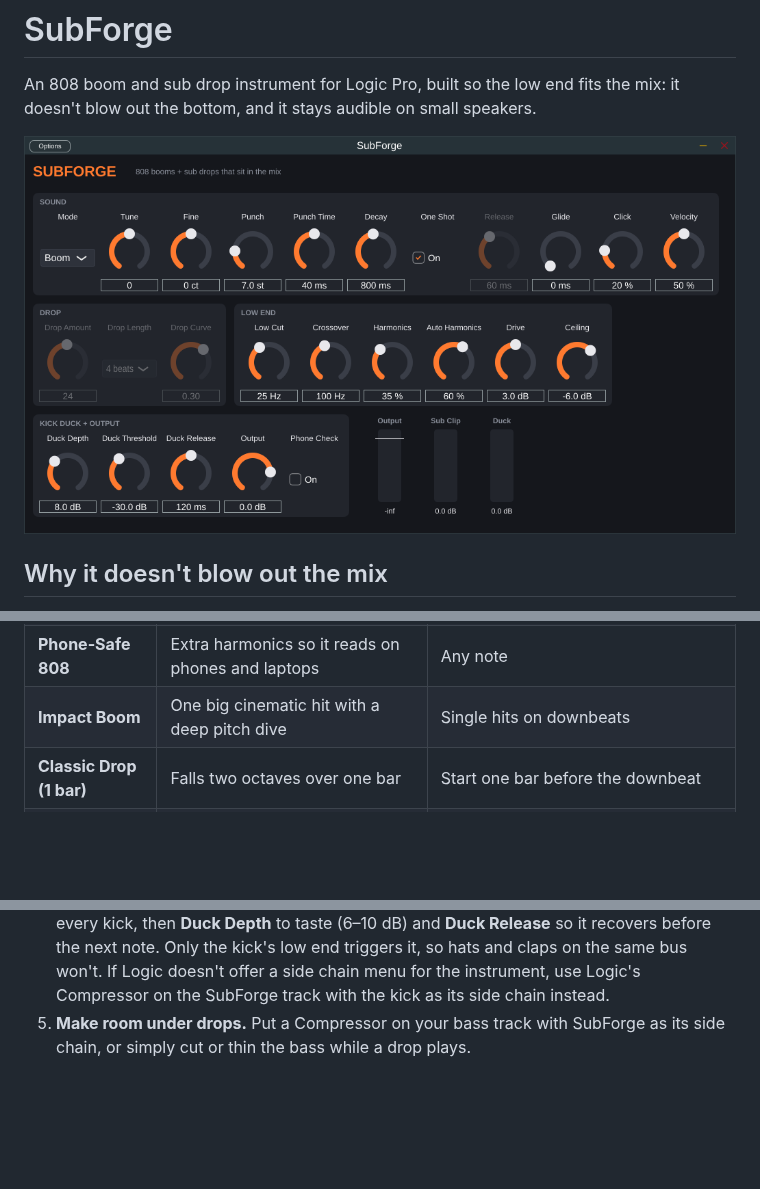
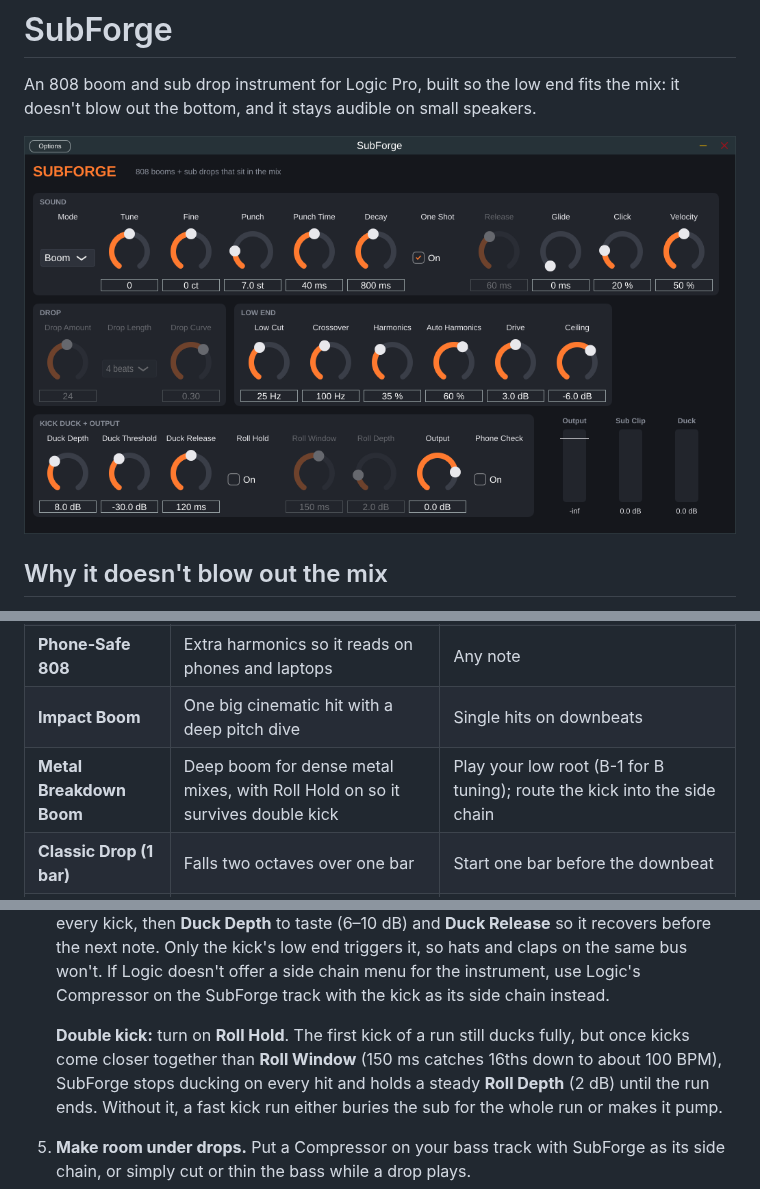
Before and after one commit to bobrobertsonson/git_practice, a Markdown page: README.md, 3 parts joined by grey strips. Rendered like a GitHub page; pictures changed too: docs/subforge_ui.png; blank space fills up the shorter version.

```diff
--- a/README.md
+++ b/README.md
@@ -50,6 +50,7 @@ Pick these from the preset menu at the top of the SubForge window in Logic.
 | **Clean Sine Sub** | Pure deep sub, no dirt | Sparse mixes, big systems |
 | **Phone-Safe 808** | Extra harmonics so it reads on phones and laptops | Any note |
 | **Impact Boom** | One big cinematic hit with a deep pitch dive | Single hits on downbeats |
+| **Metal Breakdown Boom** | Deep boom for dense metal mixes, with Roll Hold on so it survives double kick | Play your low root (B-1 for B tuning); route the kick into the side chain |
 | **Classic Drop (1 bar)** | Falls two octaves over one bar | Start one bar before the downbeat |
 | **Long Drop (2 bars)** | Three octaves over two bars, hangs then plunges | Start two bars before the downbeat |
 | **Quick Dive (1 beat)** | One octave in one beat | Fills |
@@ -97,6 +98,12 @@ choose **AU Instruments → SubForge → SubForge**.
    end triggers it, so hats and claps on the same bus won't. If Logic doesn't offer
    a side chain menu for the instrument, use Logic's Compressor on the SubForge
    track with the kick as its side chain instead.
+
+   **Double kick:** turn on **Roll Hold**. The first kick of a run still ducks
+   fully, but once kicks come closer together than **Roll Window** (150 ms
+   catches 16ths down to about 100 BPM), SubForge stops ducking on every hit
+   and holds a steady **Roll Depth** (2 dB) until the run ends. Without it, a
+   fast kick run either buries the sub for the whole run or makes it pump.
 5. **Make room under drops.** Put a Compressor on your bass track with SubForge
    as its side chain, or simply cut or thin the bass while a drop plays.
 6. **Turn on Phone Check** to hear roughly what a phone speaker plays (everything
```
Also changed, not shown: other parts of README.md (+1 -0 lines), 7 other files.
